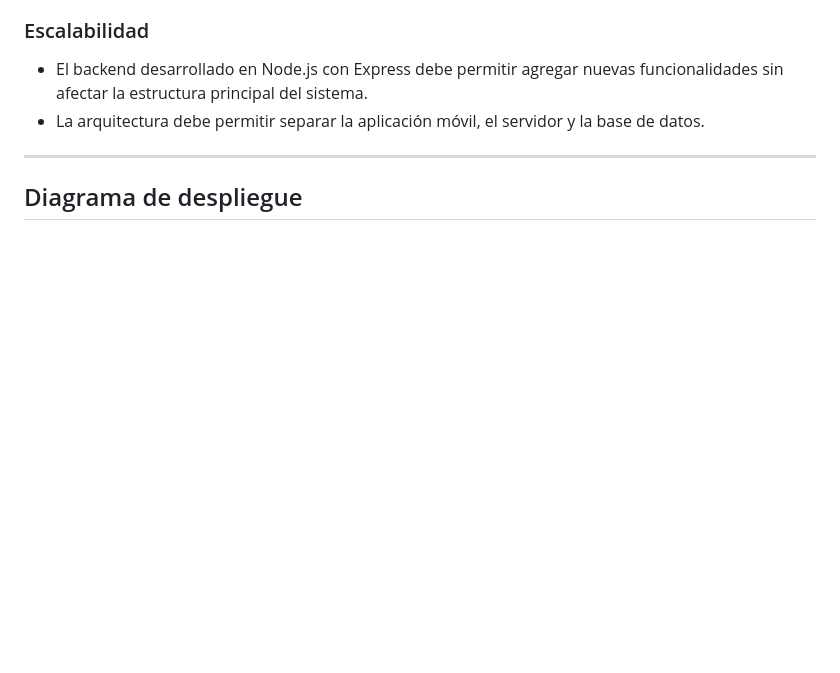
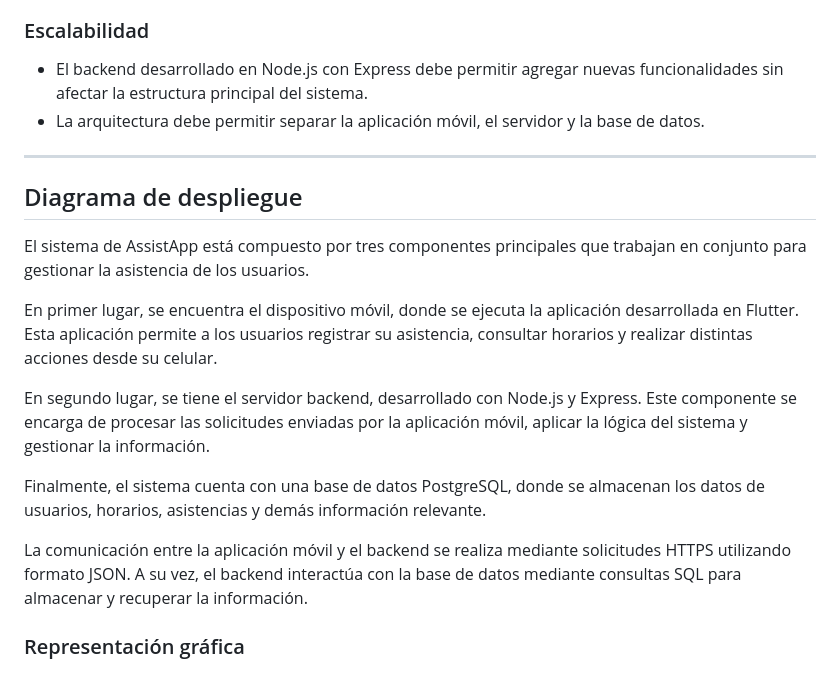
Before and after one commit to tybiuu/AsistApp-Frontend, a Markdown page: README.md, the part around the change. Drawn GitHub-style; blank space fills up the shorter version.

Commit message:
Update README.md
Explicación diagrama de despliegue

```diff
--- a/README.md
+++ b/README.md
@@ -61,6 +61,18 @@ Los requerimientos no funcionales definen las características de calidad que de
 ---
 
 ## Diagrama de despliegue
+
+El sistema de AssistApp está compuesto por tres componentes principales que trabajan en conjunto para gestionar la asistencia de los usuarios.
+
+En primer lugar, se encuentra el dispositivo móvil, donde se ejecuta la aplicación desarrollada en Flutter. Esta aplicación permite a los usuarios registrar su asistencia, consultar horarios y realizar distintas acciones desde su celular.
+
+En segundo lugar, se tiene el servidor backend, desarrollado con Node.js y Express. Este componente se encarga de procesar las solicitudes enviadas por la aplicación móvil, aplicar la lógica del sistema y gestionar la información.
+
+Finalmente, el sistema cuenta con una base de datos PostgreSQL, donde se almacenan los datos de usuarios, horarios, asistencias y demás información relevante.
+
+La comunicación entre la aplicación móvil y el backend se realiza mediante solicitudes HTTPS utilizando formato JSON. A su vez, el backend interactúa con la base de datos mediante consultas SQL para almacenar y recuperar la información.
+
+### Representación gráfica
 
 ![Diagrama de despliegue](docs/diagrama_despliegue2.png)
 
```
